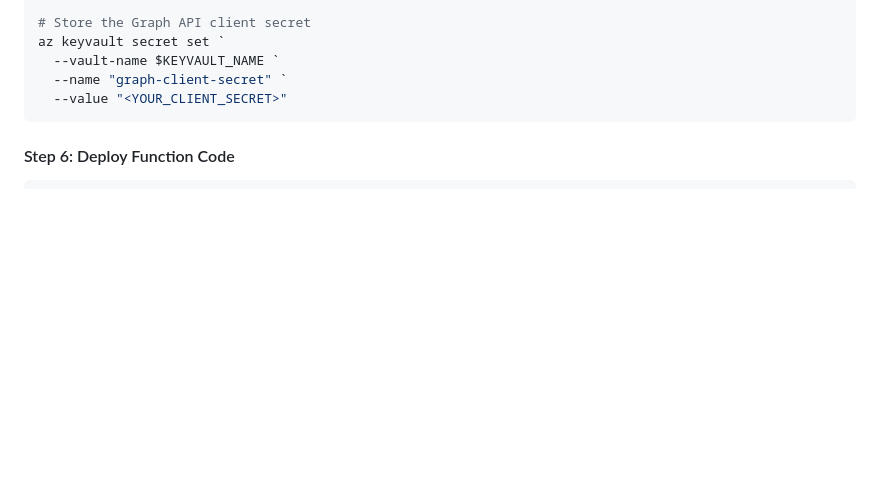
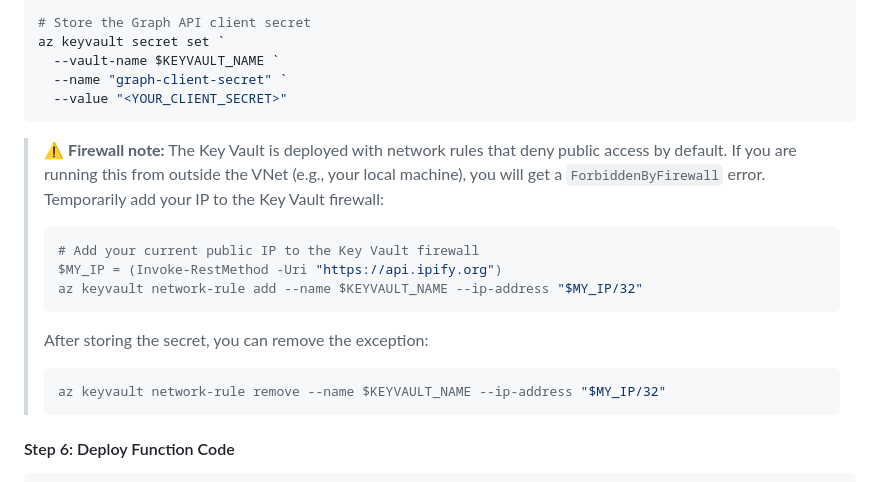
Before and after one commit to Contosec-EMU/MDOAttackSimulation-PowerBI, a Markdown page: README.md, the part around the change. Rendered like a GitHub page; blank space fills up the shorter version.

Commit message:
docs: add Key Vault firewall exception note for local deployment

````diff
--- a/README.md
+++ b/README.md
@@ -219,6 +219,20 @@ az keyvault secret set `
   --name "graph-client-secret" `
   --value "<YOUR_CLIENT_SECRET>"
 ```
+
+> ⚠️ **Firewall note:** The Key Vault is deployed with network rules that deny public access by default. If you are running this from outside the VNet (e.g., your local machine), you will get a `ForbiddenByFirewall` error. Temporarily add your IP to the Key Vault firewall:
+>
+> ```powershell
+> # Add your current public IP to the Key Vault firewall
+> $MY_IP = (Invoke-RestMethod -Uri "https://api.ipify.org")
+> az keyvault network-rule add --name $KEYVAULT_NAME --ip-address "$MY_IP/32"
+> ```
+>
+> After storing the secret, you can remove the exception:
+>
+> ```powershell
+> az keyvault network-rule remove --name $KEYVAULT_NAME --ip-address "$MY_IP/32"
+> ```
 
 #### Step 6: Deploy Function Code
 
````
Also changed, not shown: docs/CLI_DEPLOYMENT.md (+18 -0 lines).
